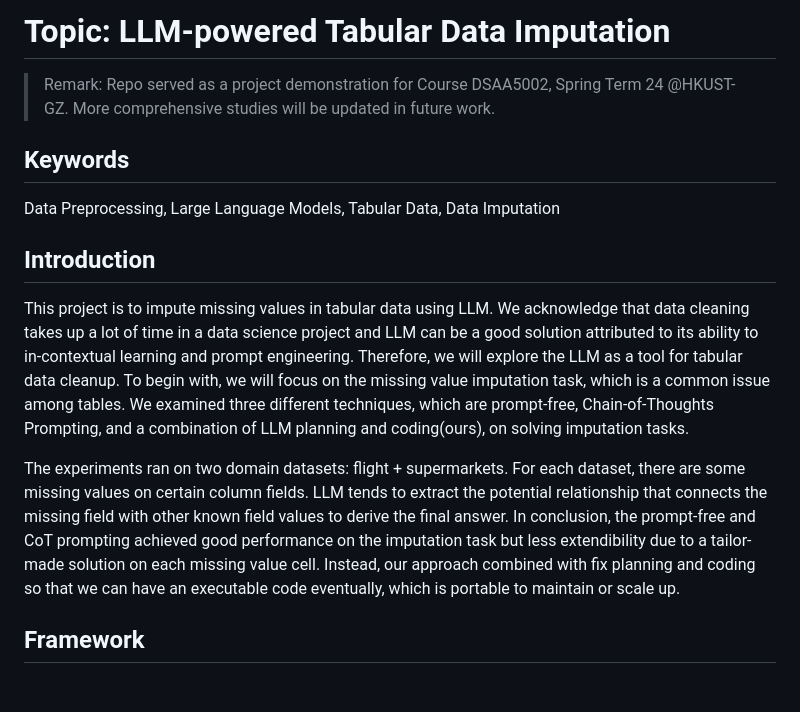
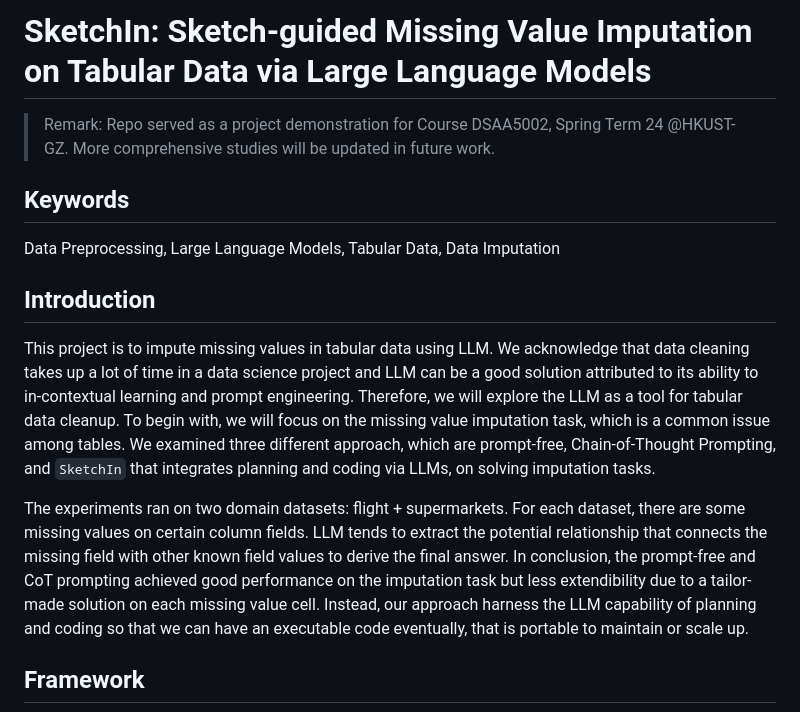
Before and after one commit to tigerlcl/llm-sketch, a Markdown page: README.md, the part around the change. GitHub-like rendering; blank space fills up the shorter version.

```diff
--- a/README.md
+++ b/README.md
@@ -1,4 +1,4 @@
-# Topic: LLM-powered Tabular Data Imputation
+# SketchIn: Sketch-guided Missing Value Imputation on Tabular Data via Large Language Models
 
 > Remark: Repo served as a project demonstration for Course DSAA5002, Spring Term 24 @HKUST-GZ. More comprehensive studies will be updated in future work.
 
@@ -8,9 +8,9 @@ Data Preprocessing, Large Language Models, Tabular Data, Data Imputation
 ## Introduction
 This project is to impute missing values in tabular data using LLM. We acknowledge that data cleaning takes up a lot of time in a data science project
 and LLM can be a good solution attributed to its ability to in-contextual learning and prompt engineering. Therefore, we will explore the LLM as a tool for tabular data cleanup.
-To begin with, we will focus on the missing value imputation task, which is a common issue among tables. We examined three different techniques, which are prompt-free, Chain-of-Thoughts Prompting, and a combination of LLM planning and coding(ours), on solving imputation tasks.
+To begin with, we will focus on the missing value imputation task, which is a common issue among tables. We examined three different approach, which are prompt-free, Chain-of-Thought Prompting, and `SketchIn` that integrates planning and coding via LLMs, on solving imputation tasks.
 
-The experiments ran on two domain datasets: flight + supermarkets. For each dataset, there are some missing values on certain column fields. LLM tends to extract the potential relationship that connects the missing field with other known field values to derive the final answer. In conclusion, the prompt-free and CoT prompting achieved good performance on the imputation task but less extendibility due to a tailor-made solution on each missing value cell. Instead, our approach combined with fix planning and coding so that we can have an executable code eventually, which is portable to maintain or scale up.
+The experiments ran on two domain datasets: flight + supermarkets. For each dataset, there are some missing values on certain column fields. LLM tends to extract the potential relationship that connects the missing field with other known field values to derive the final answer. In conclusion, the prompt-free and CoT prompting achieved good performance on the imputation task but less extendibility due to a tailor-made solution on each missing value cell. Instead, our approach harness the LLM capability of planning and coding so that we can have an executable code eventually, that is portable to maintain or scale up.
 
 ## Framework
 ![framework](./misc/framework.png)
```
